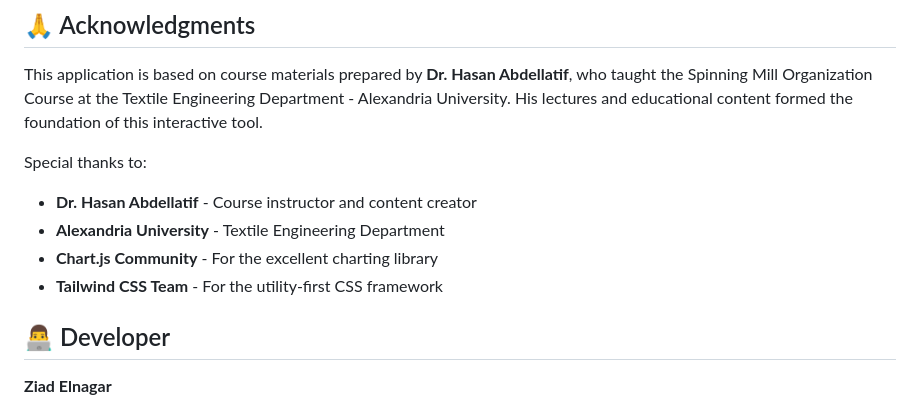
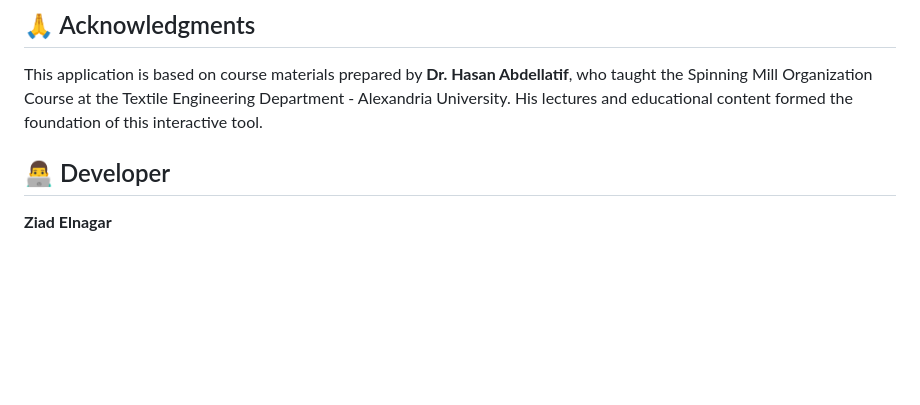
Before and after one commit to ZiadNagar/smo-interactive-cost-analysis, a Markdown page: README.md, the part around the change. Rendered like a GitHub page; blank space fills up the shorter version.

```diff
--- a/README.md
+++ b/README.md
@@ -94,13 +94,6 @@ smo-interactive-cost-analysis/
 
 This application is based on course materials prepared by **Dr. Hasan Abdellatif**, who taught the Spinning Mill Organization Course at the Textile Engineering Department - Alexandria University. His lectures and educational content formed the foundation of this interactive tool.
 
-Special thanks to:
-
-- **Dr. Hasan Abdellatif** - Course instructor and content creator
-- **Alexandria University** - Textile Engineering Department
-- **Chart.js Community** - For the excellent charting library
-- **Tailwind CSS Team** - For the utility-first CSS framework
-
 ## 👨‍💻 Developer
 
 **Ziad Elnagar**
```
